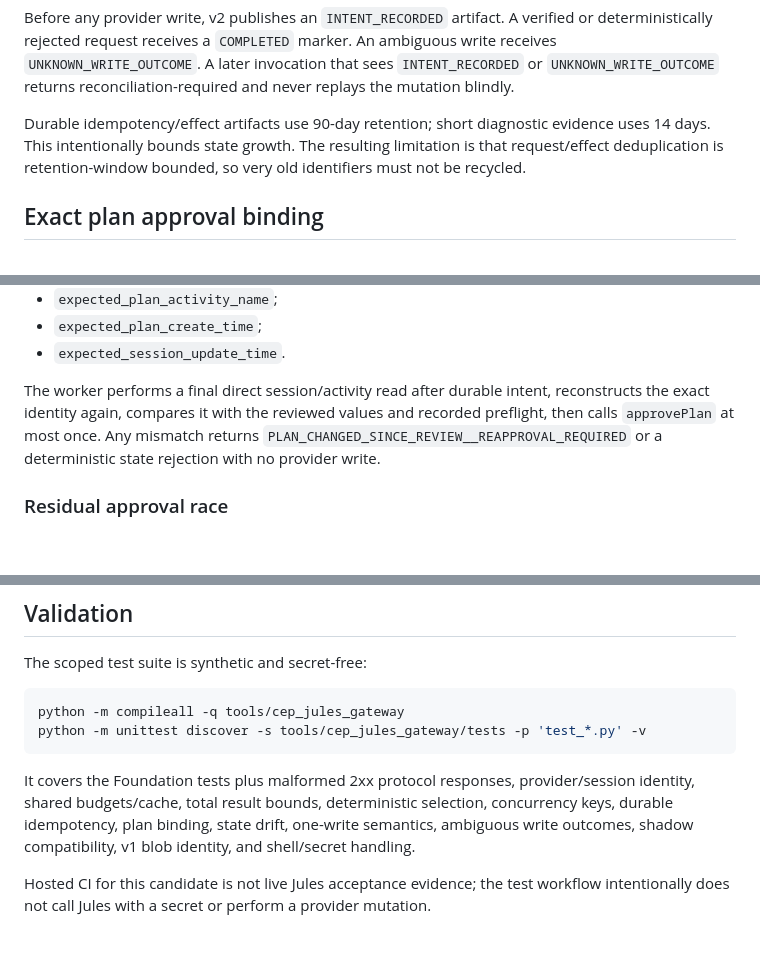
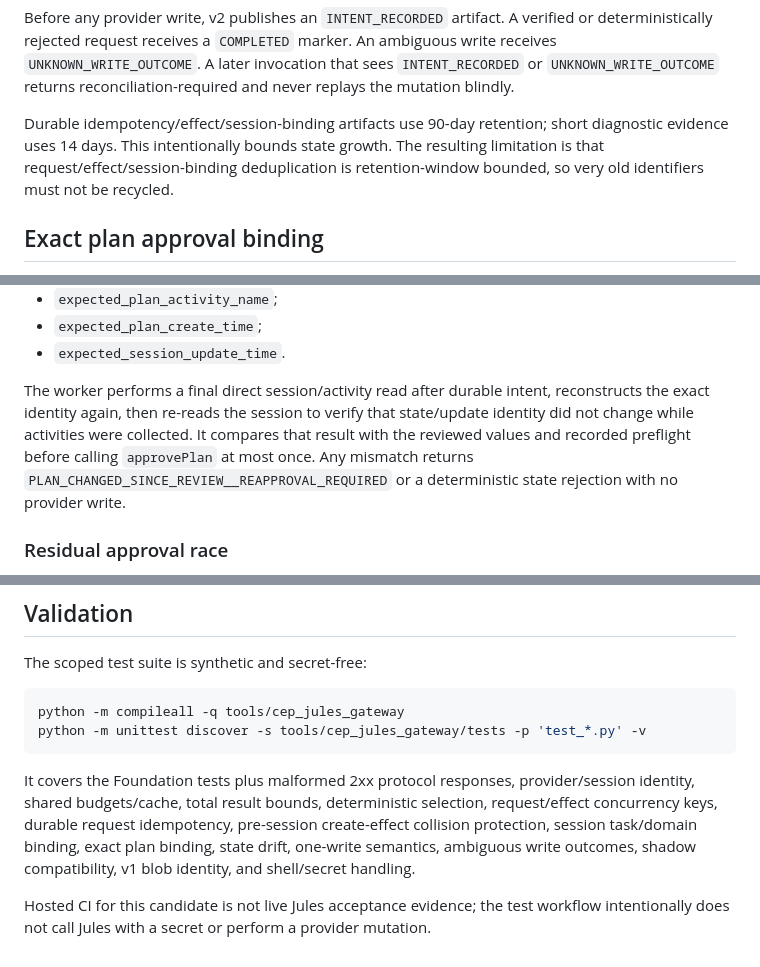
Before and after one commit to hamad933/Cybersecurity-Education-Platform, a Markdown page: tools/cep_jules_gateway/README.md, 3 parts joined by grey strips. GitHub-like rendering; blank space fills up the shorter version.

Commit message:
docs: document session binding and final approval read guard

````diff
--- a/tools/cep_jules_gateway/README.md
+++ b/tools/cep_jules_gateway/README.md
@@ -59,7 +61,7 @@ States:
 
 Before any provider write, v2 publishes an `INTENT_RECORDED` artifact. A verified or deterministically rejected request receives a `COMPLETED` marker. An ambiguous write receives `UNKNOWN_WRITE_OUTCOME`. A later invocation that sees `INTENT_RECORDED` or `UNKNOWN_WRITE_OUTCOME` returns reconciliation-required and never replays the mutation blindly.
 
-Durable idempotency/effect artifacts use 90-day retention; short diagnostic evidence uses 14 days. This intentionally bounds state growth. The resulting limitation is that request/effect deduplication is retention-window bounded, so very old identifiers must not be recycled.
+Durable idempotency/effect/session-binding artifacts use 90-day retention; short diagnostic evidence uses 14 days. This intentionally bounds state growth. The resulting limitation is that request/effect/session-binding deduplication is retention-window bounded, so very old identifiers must not be recycled.
 
 ## Exact plan approval binding
 
@@ -83,7 +85,7 @@ Only the digest is emitted. Original provider material is never logged or persis
 - `expected_plan_create_time`;
 - `expected_session_update_time`.
 
-The worker performs a final direct session/activity read after durable intent, reconstructs the exact identity again, compares it with the reviewed values and recorded preflight, then calls `approvePlan` at most once. Any mismatch returns `PLAN_CHANGED_SINCE_REVIEW__REAPPROVAL_REQUIRED` or a deterministic state rejection with no provider write.
+The worker performs a final direct session/activity read after durable intent, reconstructs the exact identity again, then re-reads the session to verify that state/update identity did not change while activities were collected. It compares that result with the reviewed values and recorded preflight before calling `approvePlan` at most once. Any mismatch returns `PLAN_CHANGED_SINCE_REVIEW__REAPPROVAL_REQUIRED` or a deterministic state rejection with no provider write.
 
 ### Residual approval race
 
@@ -136,6 +140,6 @@ python -m compileall -q tools/cep_jules_gateway
 python -m unittest discover -s tools/cep_jules_gateway/tests -p 'test_*.py' -v
 ```
 
-It covers the Foundation tests plus malformed 2xx protocol responses, provider/session identity, shared budgets/cache, total result bounds, deterministic selection, concurrency keys, durable idempotency, plan binding, state drift, one-write semantics, ambiguous write outcomes, shadow compatibility, v1 blob identity, and shell/secret handling.
+It covers the Foundation tests plus malformed 2xx protocol responses, provider/session identity, shared budgets/cache, total result bounds, deterministic selection, request/effect concurrency keys, durable request idempotency, pre-session create-effect collision protection, session task/domain binding, exact plan binding, state drift, one-write semantics, ambiguous write outcomes, shadow compatibility, v1 blob identity, and shell/secret handling.
 
 Hosted CI for this candidate is not live Jules acceptance evidence; the test workflow intentionally does not call Jules with a secret or perform a provider mutation.
````
Also changed, not shown: other parts of tools/cep_jules_gateway/README.md (+4 -0 lines).
